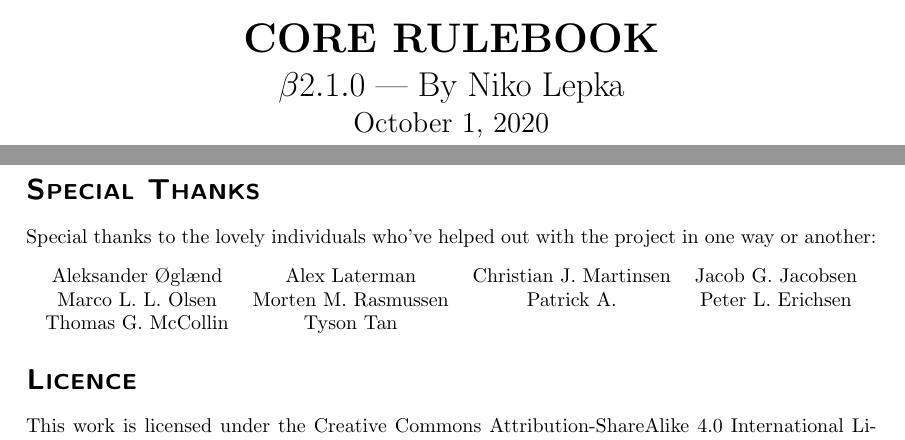
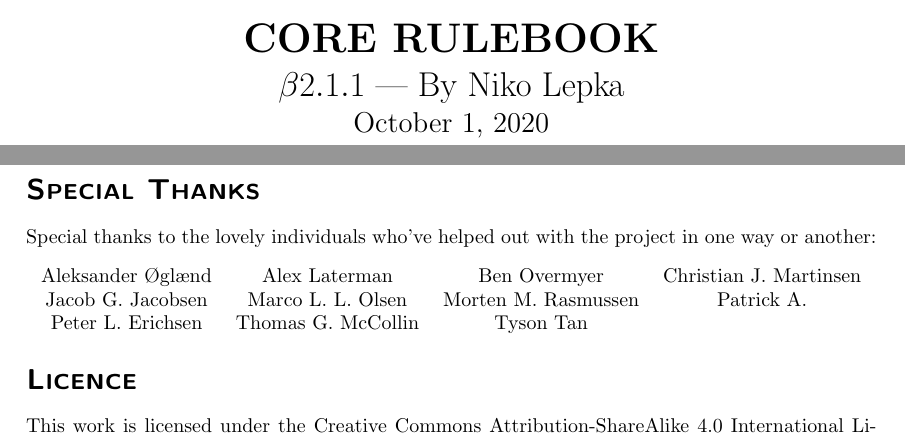
Before and after one commit to ElectricCoffee/SirenRPG, a LaTeX thesis (src/main.tex): two parts of pages 1 and 4 of 65, joined at a grey line, cut so that both start at the same text. Compiled offline with pdfLaTeX.

Commit message:
update contributions and bump version number

```diff
--- a/src/main.tex
+++ b/src/main.tex
@@ -7,7 +7,7 @@
 \begin{center}
   \includegraphics[width = \textwidth]{graphics/svg-logo.png}
   \huge{\textbf{CORE RULEBOOK}}\\
-  \LARGE{$\beta2.1.0$ --- By Niko Lepka}\\
+  \LARGE{$\beta2.1.1$ --- By Niko Lepka}\\
   \Large{\today}
 \end{center}
 \end{titlepage}
@@ -54,8 +54,9 @@ While any type of die can be used in your games, Siren only requires the venerab
 Special thanks to the lovely individuals who've helped out with the project in one way or another:
 \begin{center}
     \begin{tabular}{cccc}
-        Aleksander Øglænd & Alex Laterman & Christian J. Martinsen & Jacob G. Jacobsen \\
-        Marco L. L. Olsen & Morten M. Rasmussen & Patrick A. & Peter L. Erichsen \\ Thomas G. McCollin & Tyson Tan \\
+        Aleksander Øglænd & Alex Laterman & Ben Overmyer & Christian J. Martinsen \\
+        Jacob G. Jacobsen & Marco L. L. Olsen & Morten M. Rasmussen & Patrick A. \\
+        Peter L. Erichsen & Thomas G. McCollin & Tyson Tan \\
     \end{tabular}
 \end{center}
 
```
Also changed, not shown: CONTRIBUTING.md (+8 -0 lines), README.md, 1 other file.
